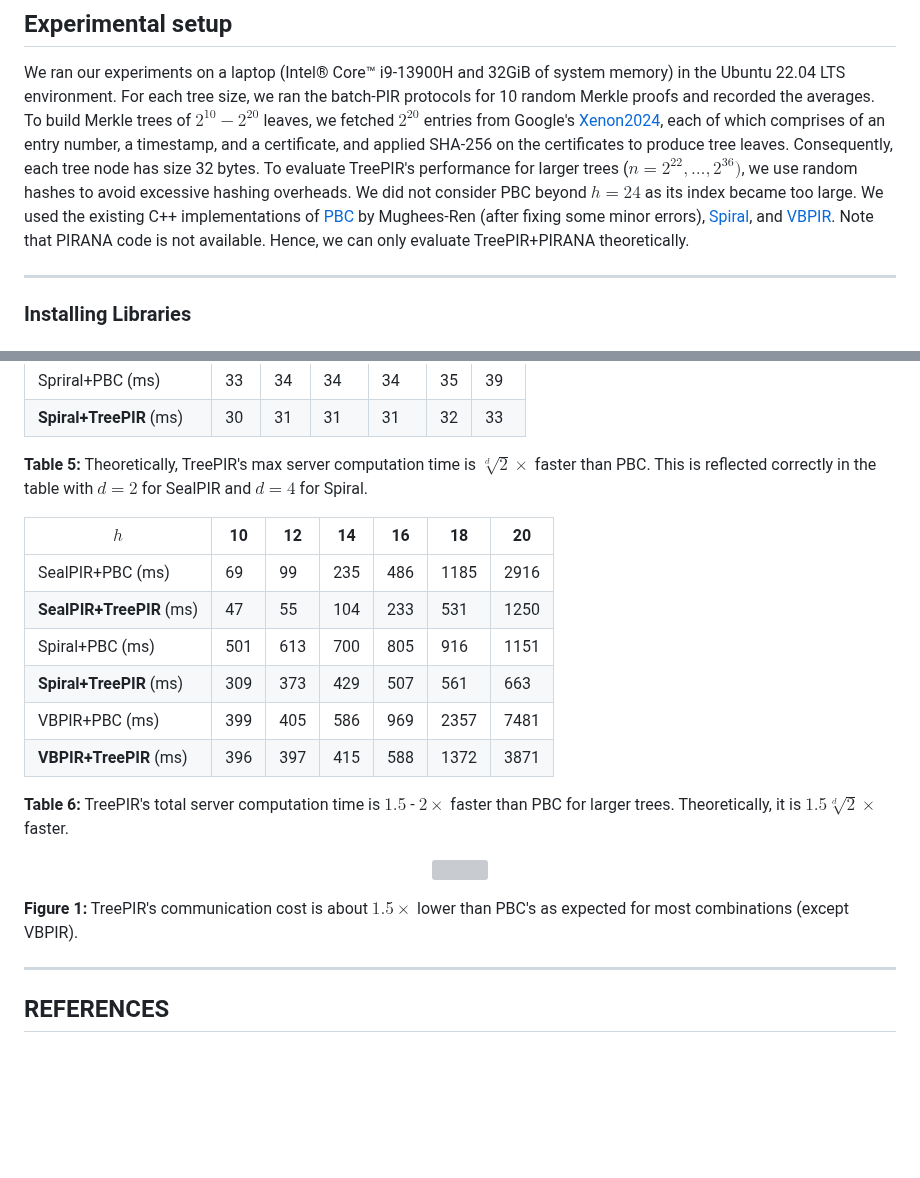
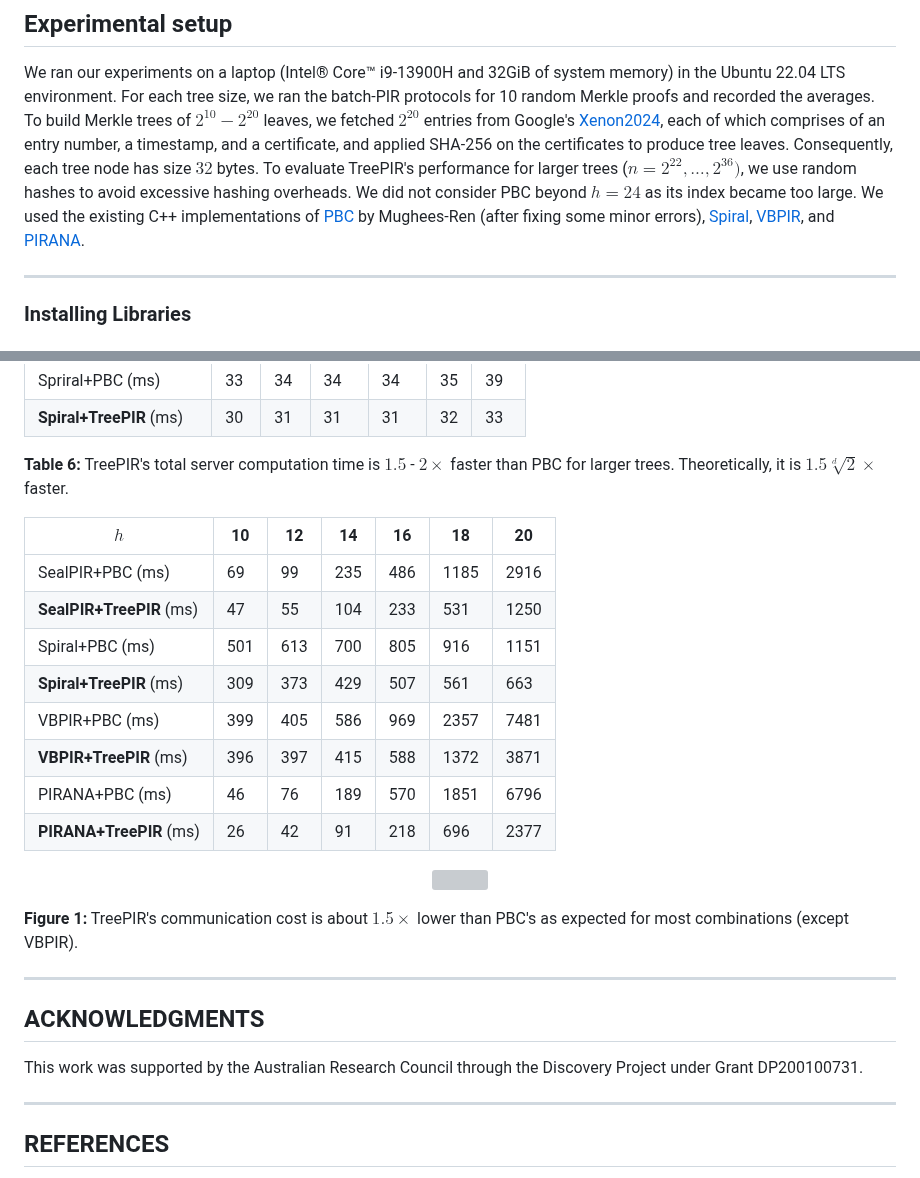
Before and after one commit to newPIR/TreePIR, a Markdown page: README.md, 2 parts joined by grey strips. Drawn GitHub-style; blank space fills up the shorter version; grey boxes are pictures that could not be loaded.

```diff
--- a/README.md
+++ b/README.md
@@ -10,7 +10,7 @@ A Batch Private Information Retrieval (batch-PIR) scheme allows a client to retr
 ---
 ## Experimental setup
 We ran our experiments on a laptop (Intel® Core™ i9-13900H and 32GiB of system memory) in the Ubuntu 22.04 LTS environment. For each tree size, we ran the batch-PIR protocols for 10 random Merkle proofs and recorded the averages.
-To build Merkle trees of $2^{10} - 2^{20}$ leaves, we fetched $2^{20}$ entries from Google's [Xenon2024](https://github.com/PIR-PIXR/Certificate-Transparency-Logs), each of which comprises of an entry number, a timestamp, and a certificate, and applied SHA-256 on the certificates to produce tree leaves. Consequently, each tree node has size 32 bytes. To evaluate TreePIR's performance for larger trees ($n = 2^{22},\ldots,2^{36})$, we use random hashes to avoid excessive hashing overheads. We did not consider PBC beyond $h = 24$ as its index became too large. We used the existing C++ implementations of [PBC](https://github.com/newPIR/TreePIR/tree/main/PBC) by Mughees-Ren (after fixing some minor errors), [Spiral](https://github.com/menonsamir/spiral), and [VBPIR](https://github.com/mhmughees/vectorized_batchpir). Note that PIRANA code is not available. Hence, we can only evaluate TreePIR+PIRANA theoretically.
+To build Merkle trees of $2^{10} - 2^{20}$ leaves, we fetched $2^{20}$ entries from Google's [Xenon2024](https://github.com/PIR-PIXR/Certificate-Transparency-Logs), each of which comprises of an entry number, a timestamp, and a certificate, and applied SHA-256 on the certificates to produce tree leaves. Consequently, each tree node has size $32$ bytes. To evaluate TreePIR's performance for larger trees ($n = 2^{22},\ldots,2^{36})$, we use random hashes to avoid excessive hashing overheads. We did not consider PBC beyond $h = 24$ as its index became too large. We used the existing C++ implementations of [PBC](https://github.com/newPIR/TreePIR/tree/main/PBC) by Mughees-Ren (after fixing some minor errors), [Spiral](https://github.com/menonsamir/spiral), [VBPIR](https://github.com/mhmughees/vectorized_batchpir), and [PIRANA](https://github.com/zju-abclab/PIRANA).
 
 ---
 ### Installing Libraries
@@ -144,7 +150,7 @@ TreePIR has significantly faster setup and indexing thanks to its efficient colo
 | Spriral+PBC (ms) | 33 | 34 | 34 | 34 | 35 | 39 |
 | **Spiral+TreePIR** (ms) | 30 | 31 | 31 | 31 | 32 | 33 |
 
-**Table 5:** Theoretically, TreePIR's max server computation time is $\sqrt[d]{2} \times$ faster than PBC. This is reflected correctly in the table with $d = 2$ for SealPIR and $d=4$ for Spiral.
+**Table 6:** TreePIR's total server computation time is $1.5$ - $2\times$ faster than PBC for larger trees. Theoretically, it is $1.5 \sqrt[d]{2} \times$ faster.
 
 | $h$ | 10 | 12 | 14 | 16 | 18 | 20 |
 |-----|----|----|----|----|----|----|
@@ -154,8 +160,8 @@ TreePIR has significantly faster setup and indexing thanks to its efficient colo
 | **Spiral+TreePIR** (ms) | 309 | 373 | 429 | 507 | 561 | 663 |
 | VBPIR+PBC (ms) | 399 | 405 | 586 | 969 | 2357 | 7481 |
 | **VBPIR+TreePIR** (ms) | 396 | 397 | 415 | 588 | 1372 | 3871 |
-
-**Table 6:** TreePIR's total server computation time is $1.5$ - $2\times$ faster than PBC for larger trees. Theoretically, it is $1.5 \sqrt[d]{2} \times$ faster.
+| PIRANA+PBC (ms) | 46 | 76 | 189 | 570 | 1851 | 6796 |
+| **PIRANA+TreePIR** (ms) | 26 | 42 | 91 | 218 | 696 | 2377 |
 
 
 <p align="center">
@@ -163,6 +169,10 @@ TreePIR has significantly faster setup and indexing thanks to its efficient colo
 </p>
 
 **Figure 1:** TreePIR's communication cost is about $1.5\times$ lower than PBC's as expected for most combinations (except VBPIR).
+
+---
+## ACKNOWLEDGMENTS
+This work was supported by the Australian Research Council through the Discovery Project under Grant DP200100731.
 
 ---
 ## REFERENCES
```
Also changed, not shown: other parts of README.md (+15 -9 lines).
